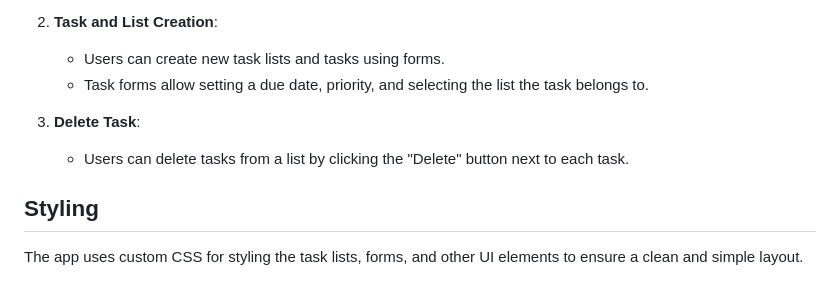
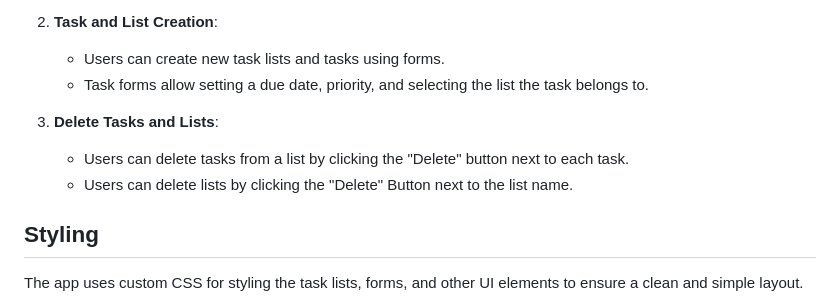
Before and after one commit to JI1IN/Task-Tracker, a Markdown page: README.md, the part around the change. Rendered like a GitHub page.

```diff
--- a/README.md
+++ b/README.md
@@ -124,8 +124,9 @@ The frontend, built using React, includes the following components:
    - Users can create new task lists and tasks using forms.
    - Task forms allow setting a due date, priority, and selecting the list the task belongs to.
 
-3. **Delete Task**:
+3. **Delete Tasks and Lists**:
    - Users can delete tasks from a list by clicking the "Delete" button next to each task.
+   - Users can delete lists by clicking the "Delete" Button next to the list name.
 
 ## Styling
 
```
